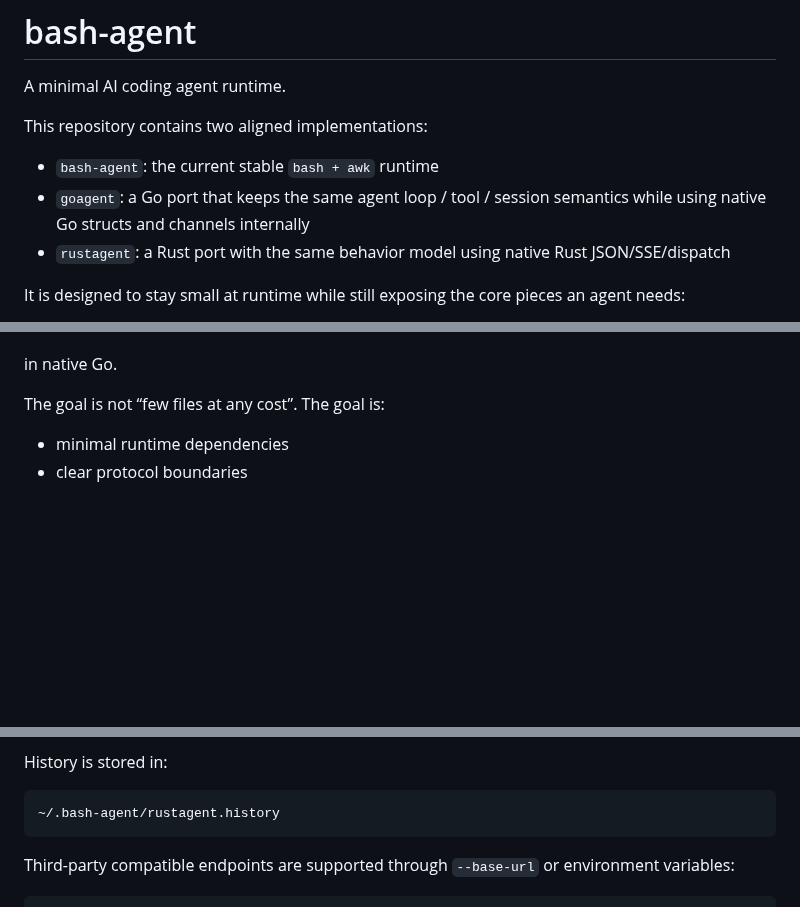
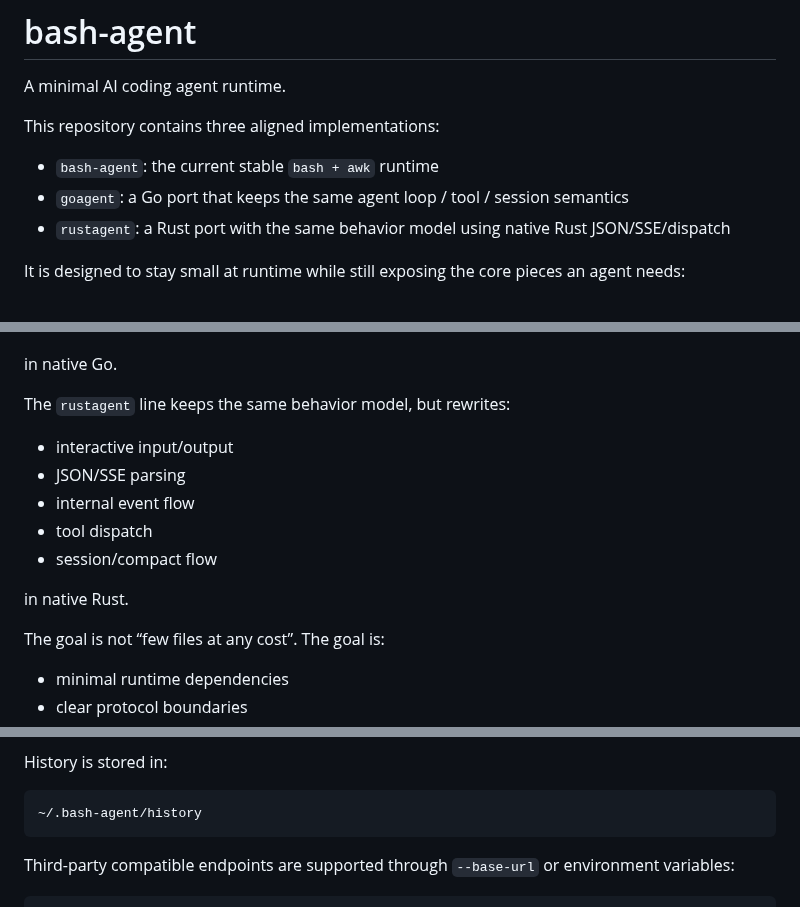
Before and after one commit to lloydzhou/bash-agent, a Markdown page: README.en.md, 3 parts joined by grey strips. Drawn GitHub-style; blank space fills up the shorter version.

Commit message:
docs: unify history and runtime layout

````diff
--- a/README.en.md
+++ b/README.en.md
@@ -2,10 +2,10 @@
 
 A minimal AI coding agent runtime.
 
-This repository contains two aligned implementations:
+This repository contains three aligned implementations:
 
 - `bash-agent`: the current stable `bash + awk` runtime
-- `goagent`: a Go port that keeps the same agent loop / tool / session semantics while using native Go structs and channels internally
+- `goagent`: a Go port that keeps the same agent loop / tool / session semantics
 - `rustagent`: a Rust port with the same behavior model using native Rust JSON/SSE/dispatch
 
 It is designed to stay small at runtime while still exposing the core pieces an agent needs:
@@ -41,6 +41,16 @@ The `goagent` line keeps the same behavior model, but rewrites:
 - session/compact flow
 
 in native Go.
+
+The `rustagent` line keeps the same behavior model, but rewrites:
+
+- interactive input/output
+- JSON/SSE parsing
+- internal event flow
+- tool dispatch
+- session/compact flow
+
+in native Rust.
 
 The goal is not “few files at any cost”. The goal is:
 
@@ -145,7 +155,7 @@ Rust interactive mode supports:
 History is stored in:
 
 ```text
-~/.bash-agent/rustagent.history
+~/.bash-agent/history
 ```
 
 Third-party compatible endpoints are supported through `--base-url` or environment variables:
````
Also changed, not shown: other parts of README.en.md (+1 -1 lines), ARCHITECTURE.md (+20 -0 lines), README.md (+6 -4 lines).
